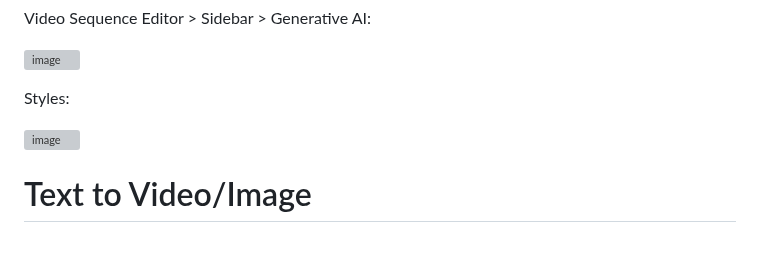
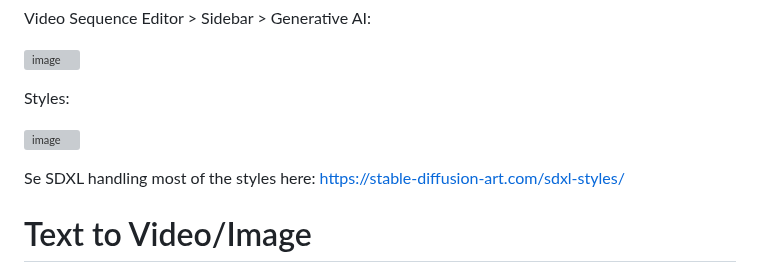
Before and after one commit to tin2tin/Pallaidium, a Markdown page: README.md, the part around the change. GitHub-like rendering; blank space fills up the shorter version; grey boxes are pictures that could not be loaded.

```diff
--- a/README.md
+++ b/README.md
@@ -73,6 +73,8 @@ Video Sequence Editor > Sidebar > Generative AI:
 Styles:
 
 ![image](https://github.com/tin2tin/Generative_AI/assets/1322593/86807264-a377-4de1-875e-471aaa3011a7)
+
+Se SDXL handling most of the styles here: https://stable-diffusion-art.com/sdxl-styles/
 
 
 # Text to Video/Image
```
